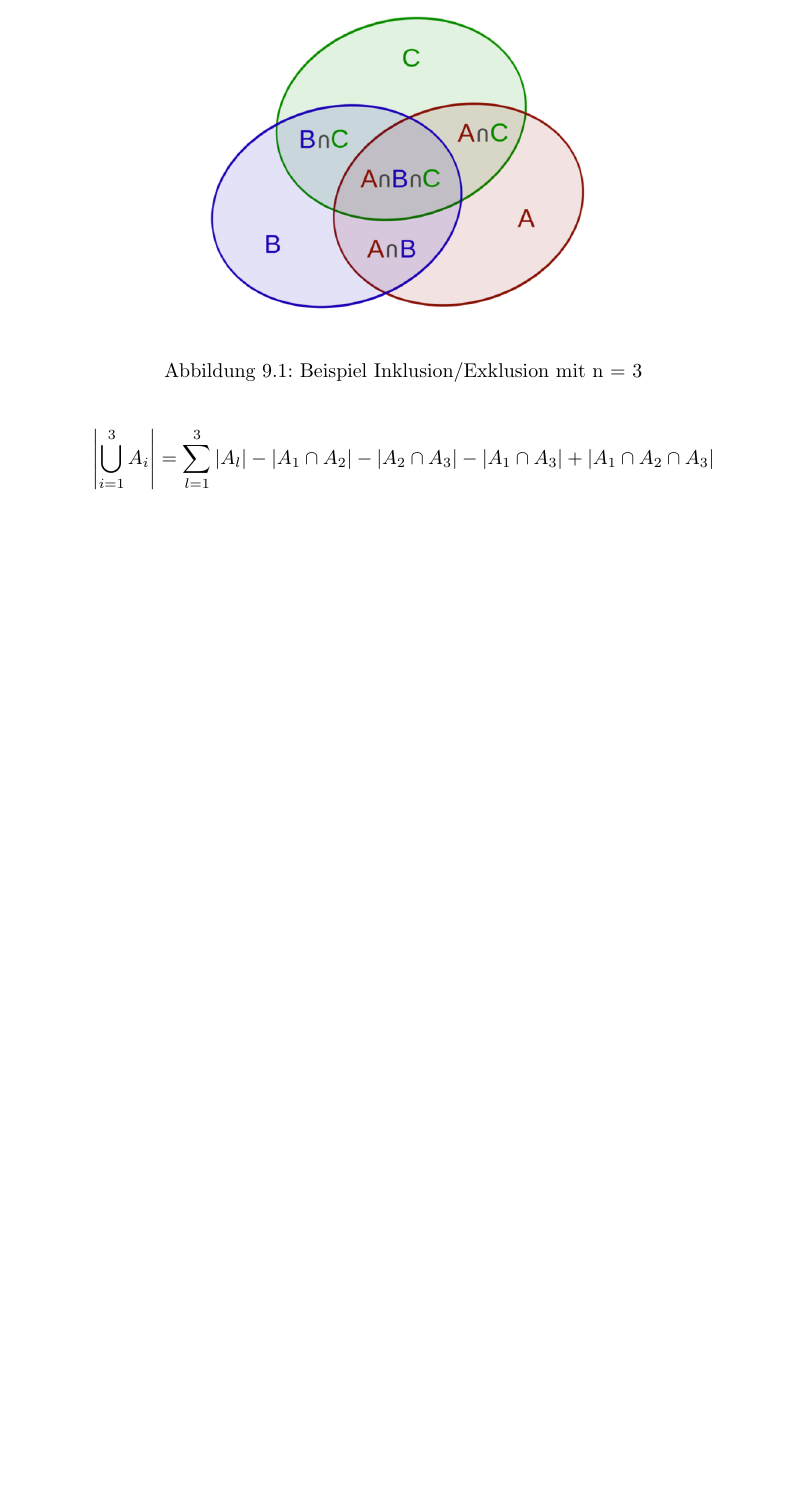
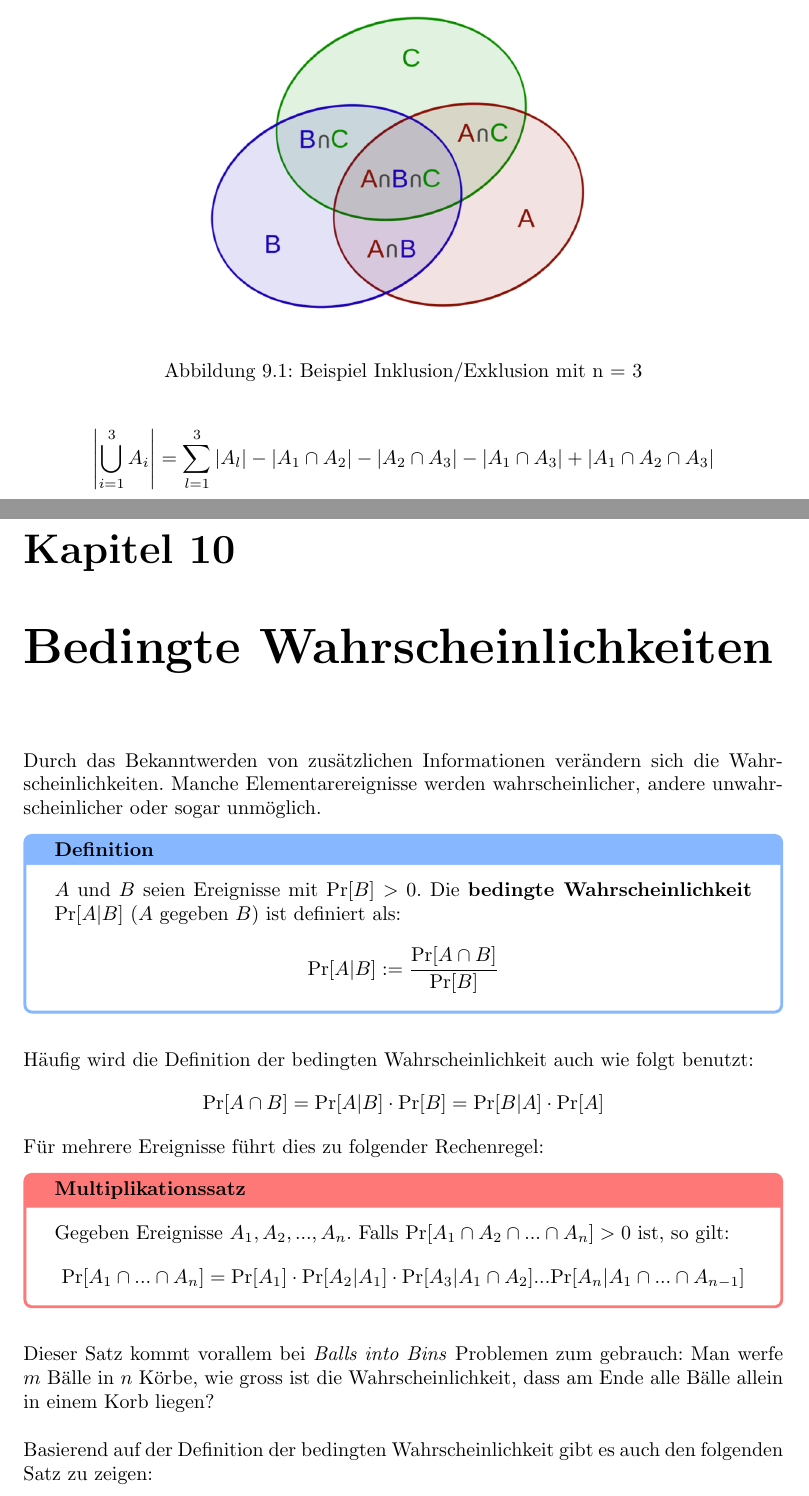
Before and after one commit to DannyCamenisch/anw_summary, a LaTeX document (anw_summary.tex, which reads chapters/bedingte_wahrscheinlichkeiten.tex): part of page 26 of 26 before the commit and two parts of pages 26 and 27 of 28 after it, the two joined at a grey line, cut so that both start at the same text, the shorter picture padded with empty space. Compiled offline with pdfLaTeX.

Commit message:
lecture 10

```diff
--- /dev/null
+++ b/chapters/bedingte_wahrscheinlichkeiten.tex
@@ -0,0 +1,29 @@
+\chapter{Bedingte Wahrscheinlichkeiten}
+
+Durch das Bekanntwerden von zusätzlichen Informationen verändern sich die Wahrscheinlichkeiten. Manche
+Elementarereignisse werden wahrscheinlicher, andere unwahrscheinlicher oder sogar unmöglich.
+
+\begin{definition}
+    $A$ und $B$ seien Ereignisse mit Pr$[B] > 0$. Die \textbf{bedingte Wahrscheinlichkeit} Pr$[A | B]$
+    ($A$ gegeben $B$) ist definiert als:
+
+    $$\text{Pr}[A | B] := \frac{\text{Pr}[A \cap B]}{\text{Pr}[B]}$$
+
+\end{definition}
+\bigskip
+
+Häufig wird die Definition der bedingten Wahrscheinlichkeit auch wie folgt benutzt:
+$$\text{Pr}[A \cap B] = \text{Pr}[A | B] \cdot \text{Pr}[B] = \text{Pr}[B | A] \cdot \text{Pr}[A]$$
+Für mehrere Ereignisse führt dies zu folgender Rechenregel:
+
+\begin{satz}[Multiplikationssatz]
+    Gegeben Ereignisse $A_1, A_2, ... , A_n$. Falls Pr$[A_1 \cap A_2 \cap ... \cap A_n] > 0$ ist, so
+    gilt:
+    $$\text{Pr}[A_1 \cap ... \cap A_n] = \text{Pr}[A_1] \cdot \text{Pr}[A_2 | A_1] \cdot \text{Pr}[A_3 | A_1 \cap A_2] ...\text{Pr}[A_n | A_1 \cap ... \cap A_{n-1}]$$
+\end{satz}
+\bigskip
+
+Dieser Satz kommt vorallem bei \textit{Balls into Bins} Problemen zum gebrauch: Man werfe $m$ Bälle
+in $n$ Körbe, wie gross ist die Wahrscheinlichkeit, dass am Ende alle Bälle allein in einem Korb liegen? \\
+
+Basierend auf der Definition der bedingten Wahrscheinlichkeit gibt es auch den folgenden Satz zu zeigen:
```
Also changed, not shown: anw_summary.tex (+1 -0 lines), chapters/bedingte_wahrscheinlichkeiten.tex (29 more changed lines).
